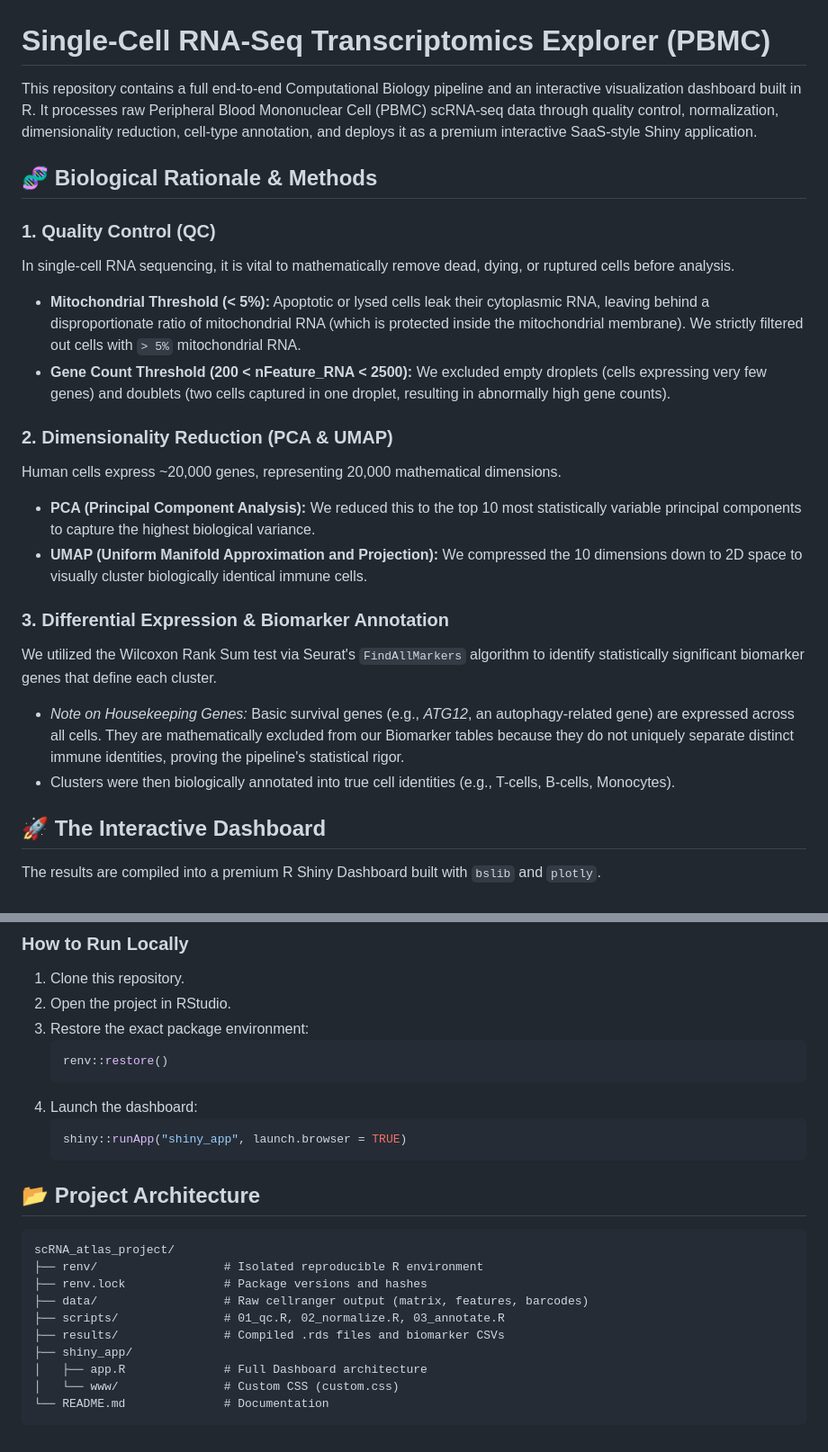
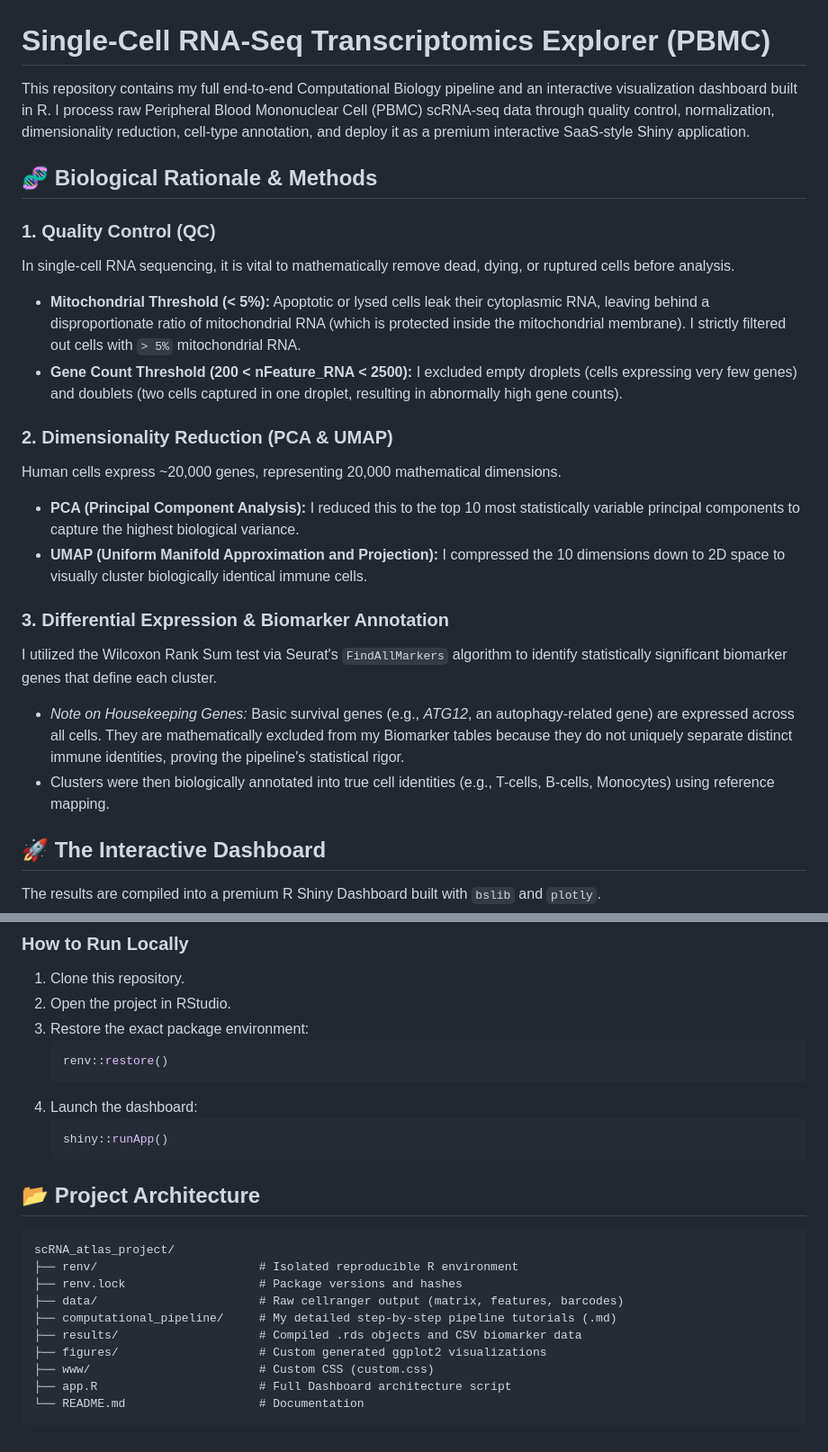
Before and after one commit to Bushra-Khan49/scRNA_atlas_project, a Markdown page: README.md, 2 parts joined by grey strips. Shown at 90% size. GitHub-like rendering.

Commit message:
Update README to use first-person singular pronouns and accurately reflect the finalized project architecture

````diff
--- a/README.md
+++ b/README.md
@@ -1,23 +1,23 @@
 # Single-Cell RNA-Seq Transcriptomics Explorer (PBMC)
 
-This repository contains a full end-to-end Computational Biology pipeline and an interactive visualization dashboard built in R. It processes raw Peripheral Blood Mononuclear Cell (PBMC) scRNA-seq data through quality control, normalization, dimensionality reduction, cell-type annotation, and deploys it as a premium interactive SaaS-style Shiny application.
+This repository contains my full end-to-end Computational Biology pipeline and an interactive visualization dashboard built in R. I process raw Peripheral Blood Mononuclear Cell (PBMC) scRNA-seq data through quality control, normalization, dimensionality reduction, cell-type annotation, and deploy it as a premium interactive SaaS-style Shiny application.
 
 ## 🧬 Biological Rationale & Methods
 
 ### 1. Quality Control (QC)
 In single-cell RNA sequencing, it is vital to mathematically remove dead, dying, or ruptured cells before analysis.
-- **Mitochondrial Threshold (< 5%):** Apoptotic or lysed cells leak their cytoplasmic RNA, leaving behind a disproportionate ratio of mitochondrial RNA (which is protected inside the mitochondrial membrane). We strictly filtered out cells with `> 5%` mitochondrial RNA.
-- **Gene Count Threshold (200 < nFeature_RNA < 2500):** We excluded empty droplets (cells expressing very few genes) and doublets (two cells captured in one droplet, resulting in abnormally high gene counts).
+- **Mitochondrial Threshold (< 5%):** Apoptotic or lysed cells leak their cytoplasmic RNA, leaving behind a disproportionate ratio of mitochondrial RNA (which is protected inside the mitochondrial membrane). I strictly filtered out cells with `> 5%` mitochondrial RNA.
+- **Gene Count Threshold (200 < nFeature_RNA < 2500):** I excluded empty droplets (cells expressing very few genes) and doublets (two cells captured in one droplet, resulting in abnormally high gene counts).
 
 ### 2. Dimensionality Reduction (PCA & UMAP)
 Human cells express ~20,000 genes, representing 20,000 mathematical dimensions.
-- **PCA (Principal Component Analysis):** We reduced this to the top 10 most statistically variable principal components to capture the highest biological variance.
-- **UMAP (Uniform Manifold Approximation and Projection):** We compressed the 10 dimensions down to 2D space to visually cluster biologically identical immune cells.
+- **PCA (Principal Component Analysis):** I reduced this to the top 10 most statistically variable principal components to capture the highest biological variance.
+- **UMAP (Uniform Manifold Approximation and Projection):** I compressed the 10 dimensions down to 2D space to visually cluster biologically identical immune cells.
 
 ### 3. Differential Expression & Biomarker Annotation
-We utilized the Wilcoxon Rank Sum test via Seurat's `FindAllMarkers` algorithm to identify statistically significant biomarker genes that define each cluster.
-- *Note on Housekeeping Genes:* Basic survival genes (e.g., *ATG12*, an autophagy-related gene) are expressed across all cells. They are mathematically excluded from our Biomarker tables because they do not uniquely separate distinct immune identities, proving the pipeline's statistical rigor.
-- Clusters were then biologically annotated into true cell identities (e.g., T-cells, B-cells, Monocytes).
+I utilized the Wilcoxon Rank Sum test via Seurat's `FindAllMarkers` algorithm to identify statistically significant biomarker genes that define each cluster.
+- *Note on Housekeeping Genes:* Basic survival genes (e.g., *ATG12*, an autophagy-related gene) are expressed across all cells. They are mathematically excluded from my Biomarker tables because they do not uniquely separate distinct immune identities, proving the pipeline's statistical rigor.
+- Clusters were then biologically annotated into true cell identities (e.g., T-cells, B-cells, Monocytes) using reference mapping.
 
 ## 🚀 The Interactive Dashboard
 
@@ -42,20 +42,20 @@ This project is fully production-ready and reproducible. All dependencies (Seura
    ```
 4. Launch the dashboard:
    ```R
-   shiny::runApp("shiny_app", launch.browser = TRUE)
+   shiny::runApp()
    ```
 
 ## 📂 Project Architecture
 
 ```
 scRNA_atlas_project/
-├── renv/                  # Isolated reproducible R environment
-├── renv.lock              # Package versions and hashes
-├── data/                  # Raw cellranger output (matrix, features, barcodes)
-├── scripts/               # 01_qc.R, 02_normalize.R, 03_annotate.R
-├── results/               # Compiled .rds files and biomarker CSVs
-├── shiny_app/
-│   ├── app.R              # Full Dashboard architecture
-│   └── www/               # Custom CSS (custom.css)
-└── README.md              # Documentation
+├── renv/                       # Isolated reproducible R environment
+├── renv.lock                   # Package versions and hashes
+├── data/                       # Raw cellranger output (matrix, features, barcodes)
+├── computational_pipeline/     # My detailed step-by-step pipeline tutorials (.md)
+├── results/                    # Compiled .rds objects and CSV biomarker data
+├── figures/                    # Custom generated ggplot2 visualizations
+├── www/                        # Custom CSS (custom.css)
+├── app.R                       # Full Dashboard architecture script
+└── README.md                   # Documentation
 ```
````
